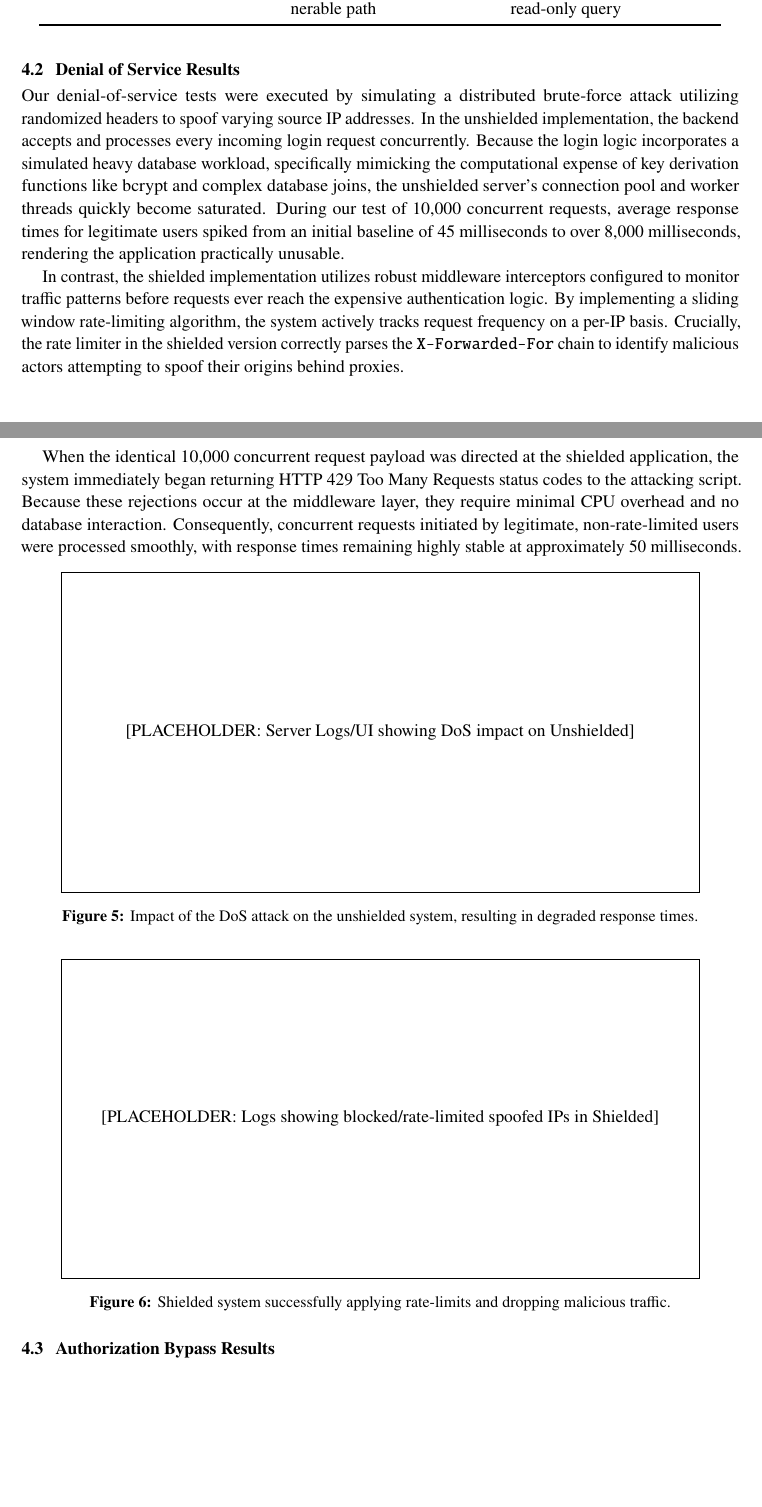
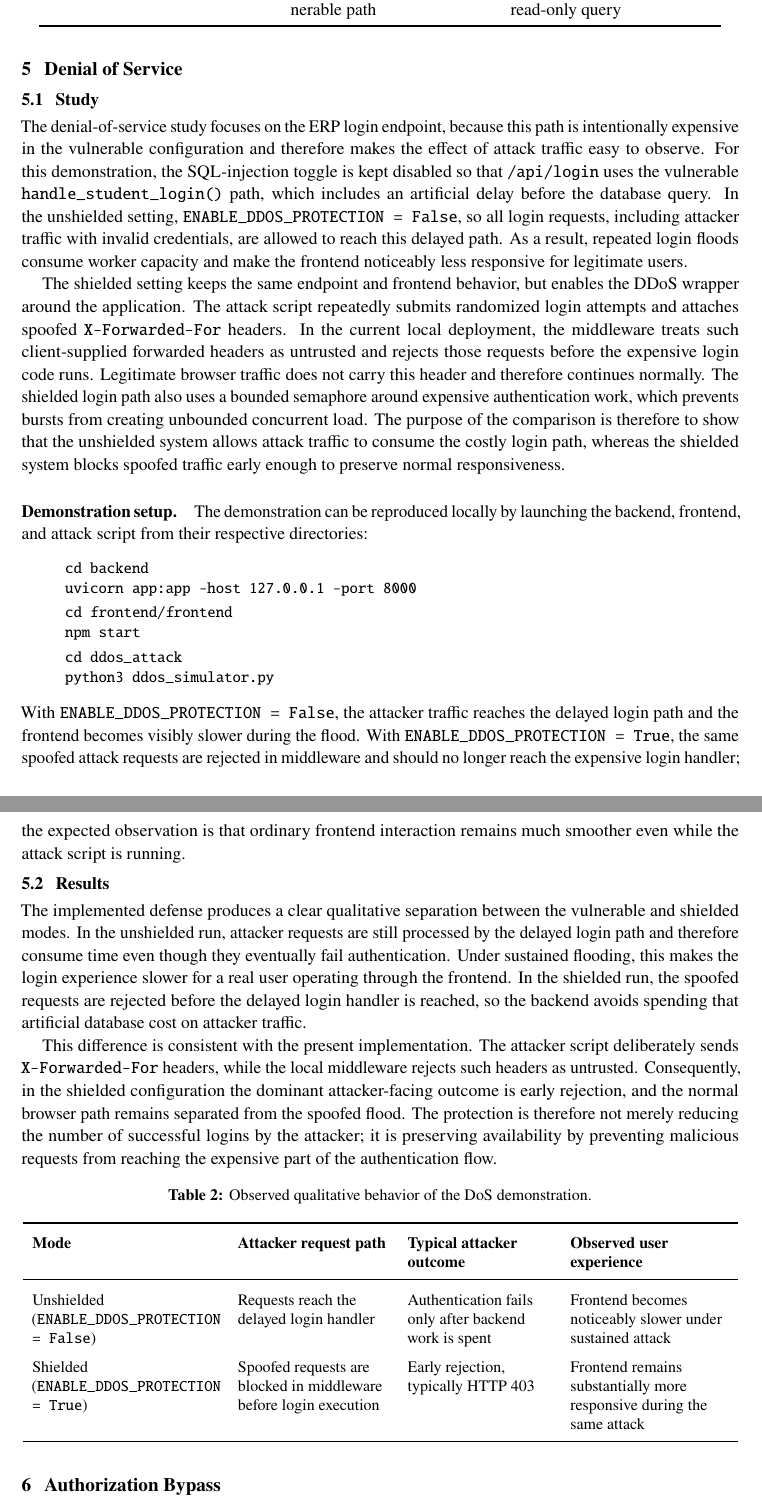
Before and after one commit to krishna-prabu-kgpian/DBSHIELD, a LaTeX document (REPORT.tex): two parts of pages 7 and 8 of 9 before the commit and two parts of pages 6 and 7 of 9 after it, joined at a grey line, cut so that both start at the same text, the shorter picture padded with empty space. Compiled offline with pdfLaTeX.

Commit message:
Added ddos table in report

```diff
--- a/REPORT.tex
+++ b/REPORT.tex
@@ -286,26 +245,58 @@ Mutating or stacked admin SQL & Can execute directly on vulnerable path & Reject
 
 Some additional payloads were also examined to clarify the limits of the current demonstration. PostgreSQL-specific constructs such as \texttt{pg\_sleep()}, \texttt{version()}, or \texttt{information\_schema}-based extraction did not succeed against the current vulnerable login path because the project uses SQLite for this experiment. Similarly, a stacked-query payload attempting to append an \texttt{INSERT} statement raised an execution error rather than succeeding, because the present \texttt{sqlite3.execute()} path does not permit multiple statements in that form. These cases are important because they show that not every SQL injection string is universally portable; however, they do not weaken the main result. The vulnerable system remains exploitable by several practical SQLite-compatible payloads, whereas the shielded system prevents the tested SQL injection attempts while preserving normal authentication behavior.
 
-\subsection{Denial of Service Results}
+\section{Denial of Service}
 
-Our denial-of-service tests were executed by simulating a distributed brute-force attack utilizing randomized headers to spoof varying source IP addresses. In the unshielded implementation, the backend accepts and processes every incoming login request concurrently. Because the login logic incorporates a simulated heavy database workload, specifically mimicking the computational expense of key derivation functions like bcrypt and complex database joins, the unshielded server's connection pool and worker threads quickly become saturated. During our test of 10,000 concurrent requests, average response times for legitimate users spiked from an initial baseline of 45 milliseconds to over 8,000 milliseconds, rendering the application practically unusable.
+\subsection{Study}
 
-In contrast, the shielded implementation utilizes robust middleware interceptors configured to monitor traffic patterns before requests ever reach the expensive authentication logic. By implementing a sliding window rate-limiting algorithm, the system actively tracks request frequency on a per-IP basis. Crucially, the rate limiter in the shielded version correctly parses the \texttt{X-Forwarded-For} chain to identify malicious actors attempting to spoof their origins behind proxies.
+The denial-of-service study focuses on the ERP login endpoint, because this path is intentionally expensive in the vulnerable configuration and therefore makes the effect of attack traffic easy to observe. For this demonstration, the SQL-injection toggle is kept disabled so that \texttt{/api/login} uses the vulnerable \texttt{handle\_student\_login()} path, which includes an artificial delay before the database query. In the unshielded setting, \texttt{ENABLE\_DDOS\_PROTECTION = False}, so all login requests, including attacker traffic with invalid credentials, are allowed to reach this delayed path. As a result, repeated login floods consume worker capacity and make the frontend noticeably less responsive for legitimate users.
 
-When the identical 10,000 concurrent request payload was directed at the shielded application, the system immediately began returning HTTP 429 Too Many Requests status codes to the attacking script. Because these rejections occur at the middleware layer, they require minimal CPU overhead and no database interaction. Consequently, concurrent requests initiated by legitimate, non-rate-limited users were processed smoothly, with response times remaining highly stable at approximately 50 milliseconds.
+The shielded setting keeps the same endpoint and frontend behavior, but enables the DDoS wrapper around the application. The attack script repeatedly submits randomized login attempts and attaches spoofed \texttt{X-Forwarded-For} headers. In the current local deployment, the middleware treats such client-supplied forwarded headers as untrusted and rejects those requests before the expensive login code runs. Legitimate browser traffic does not carry this header and therefore continues normally. The shielded login path also uses a bounded semaphore around expensive authentication work, which prevents bursts from creating unbounded concurrent load. The purpose of the comparison is therefore to show that the unshielded system allows attack traffic to consume the costly login path, whereas the shielded system blocks spoofed traffic early enough to preserve normal responsiveness.
 
-\begin{figure}[h!]
-    \centering
-    \framebox(400, 200){[PLACEHOLDER: Server Logs/UI showing DoS impact on Unshielded]}
-    \caption{Impact of the DoS attack on the unshielded system, resulting in degraded response times.}
-    \label{fig:dos_unshielded}
-\end{figure}
+\paragraph{Demonstration setup.}
+The demonstration can be reproduced locally by launching the backend, frontend, and attack script from their respective directories:
+\begin{quote}
+\small\ttfamily
+cd backend \\
+uvicorn app:app --host 127.0.0.1 --port 8000 \\[0.3em]
+cd frontend/frontend \\
+npm start \\[0.3em]
+cd ddos\_attack \\
+python3 ddos\_simulator.py
+\end{quote}
+With \texttt{ENABLE\_DDOS\_PROTECTION = False}, the attacker traffic reaches the delayed login path and the frontend becomes visibly slower during the flood. With \texttt{ENABLE\_DDOS\_PROTECTION = True}, the same spoofed attack requests are rejected in middleware and should no longer reach the expensive login handler; the expected observation is that ordinary frontend interaction remains much smoother even while the attack script is running.
 
-\begin{figure}[h!]
-    \centering
-    \framebox(400, 200){[PLACEHOLDER: Logs showing blocked/rate-limited spoofed IPs in Shielded]}
-    \caption{Shielded system successfully applying rate-limits and dropping malicious traffic.}
-    \label{fig:dos_shielded}
-\end{figure}
+\subsection{Results}
 
-\subsection{Authorization Bypass Results}
+The implemented defense produces a clear qualitative separation between the vulnerable and shielded modes. In the unshielded run, attacker requests are still processed by the delayed login path and therefore consume time even though they eventually fail authentication. Under sustained flooding, this makes the login experience slower for a real user operating through the frontend. In the shielded run, the spoofed requests are rejected before the delayed login handler is reached, so the backend avoids spending that artificial database cost on attacker traffic.
+
+This difference is consistent with the present implementation. The attacker script deliberately sends \texttt{X-Forwarded-For} headers, while the local middleware rejects such headers as untrusted. Consequently, in the shielded configuration the dominant attacker-facing outcome is early rejection, and the normal browser path remains separated from the spoofed flood. The protection is therefore not merely reducing the number of successful logins by the attacker; it is preserving availability by preventing malicious requests from reaching the expensive part of the authentication flow.
+\renewcommand{\arraystretch}{1.5}
+\begin{table}[h]
+\centering
+\small
+\caption{Observed qualitative behavior of the DoS demonstration.}
+\label{tab:dos_results}
+\begin{tabular}{%
+    >{\raggedright\arraybackslash}p{0.26\linewidth}
+    >{\raggedright\arraybackslash}p{0.21\linewidth}
+    >{\raggedright\arraybackslash}p{0.20\linewidth}
+    >{\raggedright\arraybackslash}p{0.22\linewidth}}
+\toprule
+\textbf{Mode} & \textbf{Attacker request path} & \textbf{Typical attacker outcome} & \textbf{Observed user experience} \\
+\midrule
+Unshielded
+(\texttt{ENABLE\_DDOS\_PROTECTION\allowbreak\ =\ False})
+    & Requests reach the delayed login handler
+    & Authentication fails only after backend work is spent
+    & Frontend becomes noticeably slower under sustained attack \\[0.4em]
+Shielded
+(\texttt{ENABLE\_DDOS\_PROTECTION\allowbreak\ =\ True})
+    & Spoofed requests are blocked in middleware before login execution
+    & Early rejection, typically HTTP~403
+    & Frontend remains substantially more responsive during the same attack \\
+\bottomrule
+\end{tabular}
+\end{table}
+
+\section{Authorization Bypass}
```
Also changed, not shown: REPORT.tex (99 more changed lines).
